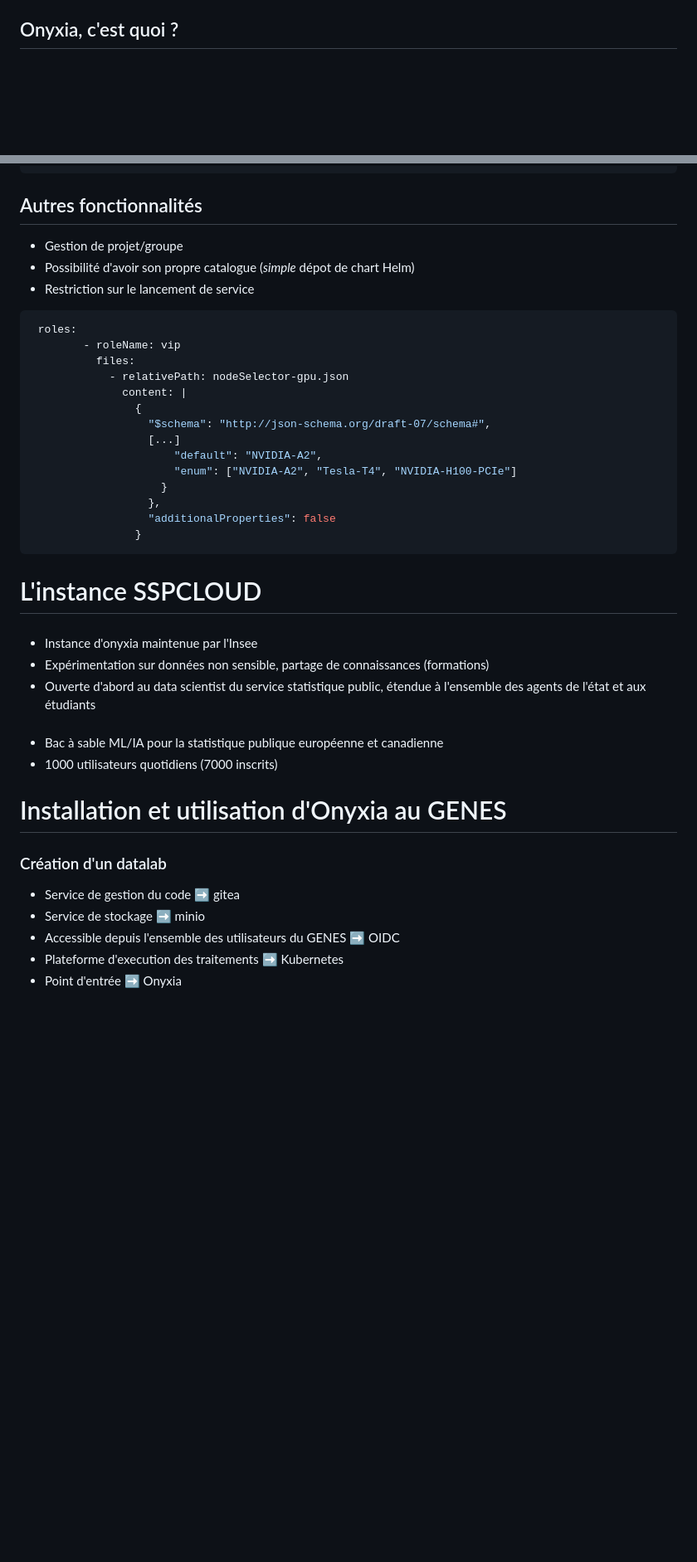
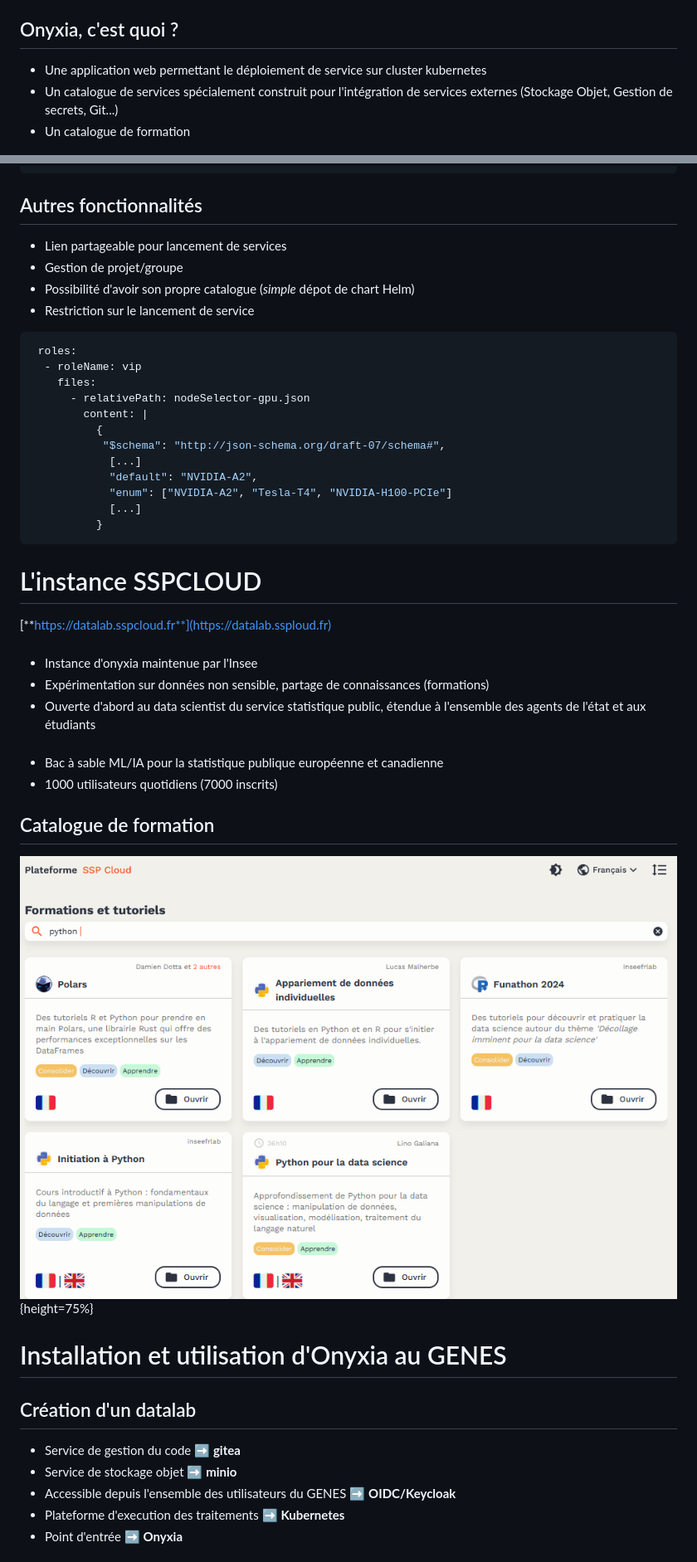
Before and after one commit to micedre/jres2024-slides-onyxia, a Markdown page: prez.md, 2 parts joined by grey strips. Shown: that part at 83% size. Drawn GitHub-style; pictures changed too: img/formations-sspcloud.png (added); blank space fills up the shorter version.

````diff
--- a/prez.md
+++ b/prez.md
@@ -124,5 +131,9 @@ header-includes: |
 
 ## Onyxia, c'est quoi ?
 
+- Une application web permettant le déploiement de service sur cluster kubernetes
+- Un catalogue de services spécialement construit pour l'intégration de services externes (Stockage Objet, Gestion de secrets, Git...)
+- Un catalogue de formation
+
 ![](img/interface-onyxia.png){height=50%}
 
@@ -169,28 +177,29 @@ Utilisation de la fonction `lookup` de Helm
 
 ## Autres fonctionnalités
 
+* Lien partageable pour lancement de services
 * Gestion de projet/groupe
 * Possibilité d'avoir son propre catalogue (*simple* dépot de chart Helm)
 * Restriction sur le lancement de service
 
 ```yaml
  roles:
-        - roleName: vip
-          files:
-            - relativePath: nodeSelector-gpu.json
-              content: |
-                {
-                  "$schema": "http://json-schema.org/draft-07/schema#",
-                  [...]
-                      "default": "NVIDIA-A2",
-                      "enum": ["NVIDIA-A2", "Tesla-T4", "NVIDIA-H100-PCIe"]
-                    }
-                  },
-                  "additionalProperties": false
-                }
+  - roleName: vip
+    files:
+      - relativePath: nodeSelector-gpu.json
+        content: |
+          {
+           "$schema": "http://json-schema.org/draft-07/schema#",
+            [...]
+            "default": "NVIDIA-A2",
+            "enum": ["NVIDIA-A2", "Tesla-T4", "NVIDIA-H100-PCIe"]
+            [...]
+          }
 ```
 
 # L'instance SSPCLOUD
+
+[**https://datalab.sspcloud.fr**](https://datalab.ssploud.fr)
 
 ###
 
@@ -203,14 +212,18 @@ Utilisation de la fonction `lookup` de Helm
 * Bac à sable ML/IA pour la statistique publique européenne et canadienne
 * 1000 utilisateurs quotidiens (7000 inscrits)
 
+## Catalogue de formation
+
+![](img/formations-sspcloud.png){height=75%}
+
 
 # Installation et utilisation d'Onyxia au GENES
 
-### Création d'un datalab
+## Création d'un datalab
 
-* Service de gestion du code ➡️ gitea
-* Service de stockage ➡️ minio
-* Accessible depuis l'ensemble des utilisateurs du GENES ➡️ OIDC
-* Plateforme d'execution des traitements ➡️ Kubernetes
-* Point d'entrée ➡️ Onyxia
+* Service de gestion du code ➡️ **gitea**
+* Service de stockage objet ➡️ **minio**
+* Accessible depuis l'ensemble des utilisateurs du GENES ➡️ **OIDC/Keycloak**
+* Plateforme d'execution des traitements ➡️ **Kubernetes**
+* Point d'entrée ➡️ **Onyxia**
 
````
Also changed, not shown: other parts of prez.md (+107 -9 lines), img/onyxia-genes.png (added), img/ressources-onyxia-genes.png (added), 1 other file.
